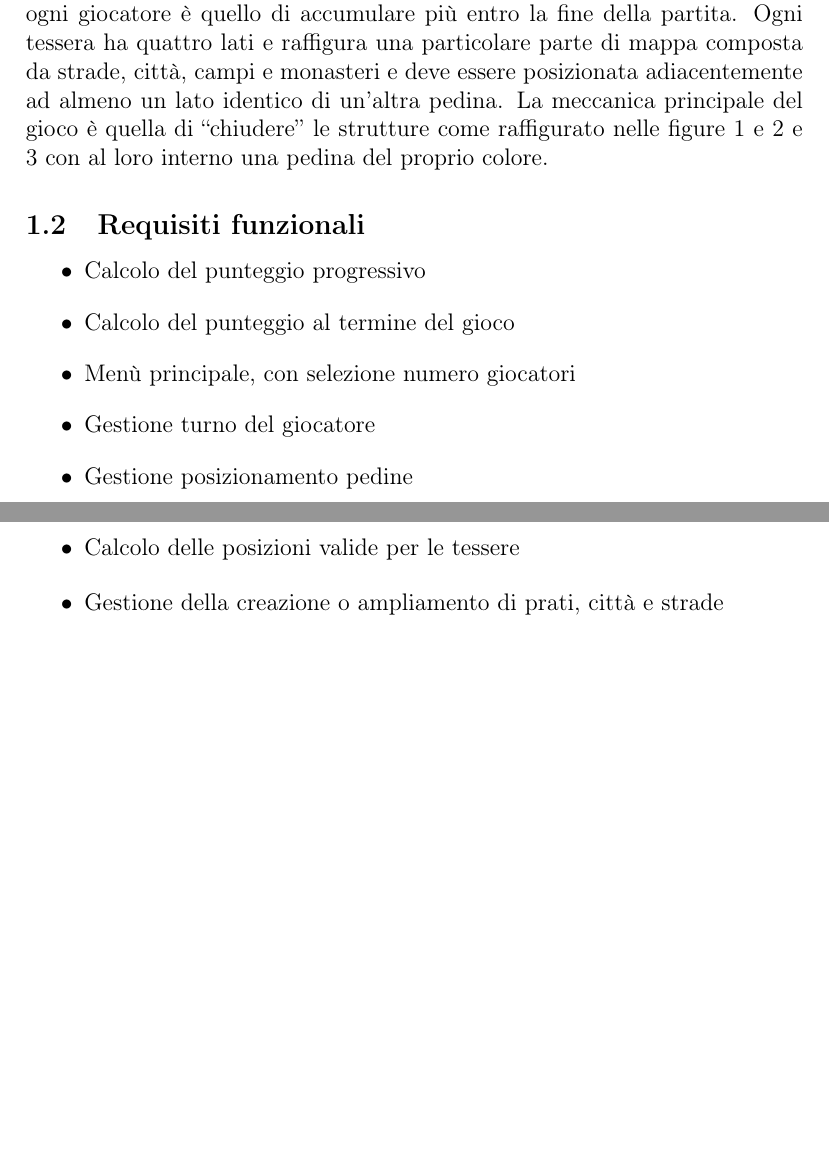
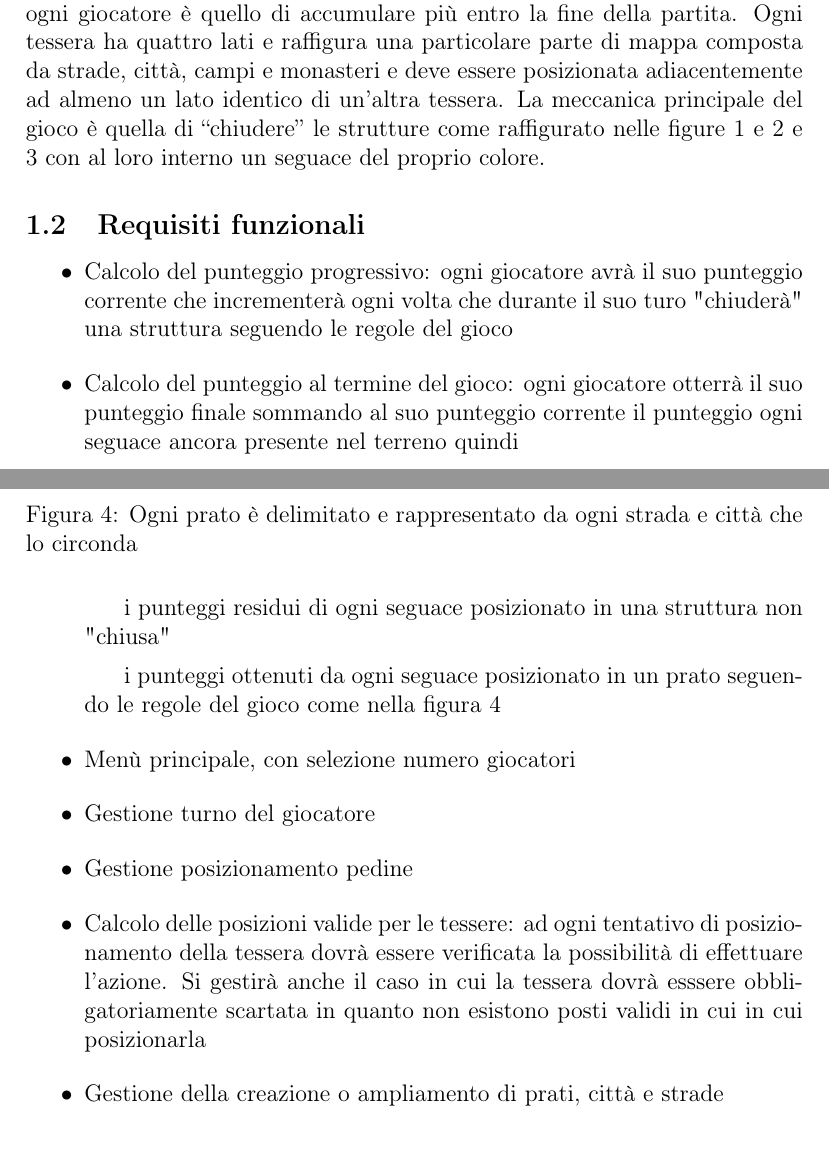
Before and after one commit to MauroPello/caesena, a LaTeX document (main.tex, which reads content/01.analisi.tex): two parts of pages 3 and 5 of 13, joined at a grey line, cut so that both start at the same text, the shorter picture padded with empty space. Compiled offline with pdfLaTeX.

Commit message:
Update Requisiti Funzionali

```diff
--- a/content/01.analisi.tex
+++ b/content/01.analisi.tex
@@ -1,7 +1,7 @@
 \section{Analisi}
 \subsection{Requisiti}
 
-Il progetto si pone l'obiettivo di ricreare il gioco da tavolo "Carcassone" 1 ispirandosi anche alla sua controparte videoludica 2. Il gioco consiste in un posizionamento tessere a turni, da 2 a 6 giocatori, in cui l’obiettivo di ogni giocatore è quello di accumulare più entro la fine della partita. Ogni tessera ha quattro lati e raffigura una particolare parte di mappa composta da strade, città, campi e monasteri e deve essere posizionata adiacentemente ad almeno un lato identico di un'altra pedina. La meccanica principale del gioco è quella di “chiudere” le strutture come raffigurato nelle figure 1 e 2 e 3 con al loro interno una pedina del proprio colore.
+Il progetto si pone l'obiettivo di ricreare il gioco da tavolo "Carcassone" 1 ispirandosi anche alla sua controparte videoludica 2. Il gioco consiste in un posizionamento tessere a turni, da 2 a 6 giocatori, in cui l’obiettivo di ogni giocatore è quello di accumulare più entro la fine della partita. Ogni tessera ha quattro lati e raffigura una particolare parte di mappa composta da strade, città, campi e monasteri e deve essere posizionata adiacentemente ad almeno un lato identico di un'altra tessera. La meccanica principale del gioco è quella di “chiudere” le strutture come raffigurato nelle figure 1 e 2 e 3 con al loro interno un seguace del proprio colore.
 
 \begin{figure}[]
     {\includegraphics[]{images/Città.png}}
@@ -22,11 +22,27 @@ Il progetto si pone l'obiettivo di ricreare il gioco da tavolo "Carcassone" 1 is
 \end{figure}
 
 \subsection{Requisiti funzionali}
+
 \begin{itemize}
-\item Calcolo del punteggio progressivo
+\item Calcolo del punteggio progressivo: ogni giocatore avrà il suo punteggio corrente che incrementerà ogni volta che durante il suo turo "chiuderà" una struttura seguendo le regole del gioco
 \end{itemize}
+
 \begin{itemize}
-\item Calcolo del punteggio al termine del gioco
+\item Calcolo del punteggio al termine del gioco: ogni giocatore otterrà il suo punteggio finale sommando al suo punteggio corrente il punteggio ogni seguace ancora presente nel terreno quindi
+
+\subitem i punteggi residui di ogni seguace posizionato in una struttura non "chiusa"
+
+\subitem i punteggi ottenuti da ogni seguace posizionato in un prato seguendo le regole del gioco come nella figura 4
+
+\begin{figure}[]
+    %{\includegraphics[]{images/Prato.png}}
+
+    \caption{Ogni prato è delimitato e rappresentato da ogni strada e città che lo circonda}
+
+    % , ed è rappresentato dall'insieme di ogni tessera
+    % Un prato è rappresentato dall'insieme di ogni sezione verde presente sulle tessere che ne delimitano i lati tramite strade e città}
+\end{figure}
+
 \end{itemize}
 \begin{itemize}
 \item Menù principale, con selezione numero giocatori
@@ -38,7 +54,7 @@ Il progetto si pone l'obiettivo di ricreare il gioco da tavolo "Carcassone" 1 is
 \item Gestione posizionamento pedine
 \end{itemize}
 \begin{itemize}
-\item Calcolo delle posizioni valide per le tessere
+\item Calcolo delle posizioni valide per le tessere: ad ogni tentativo di posizionamento della tessera dovrà essere verificata la possibilità di effettuare l'azione. Si gestirà anche il caso in cui la tessera dovrà esssere obbligatoriamente scartata in quanto non esistono posti validi in cui in cui posizionarla
 \end{itemize}
 \begin{itemize}
 \item Gestione della creazione o ampliamento di prati, città e strade
```
